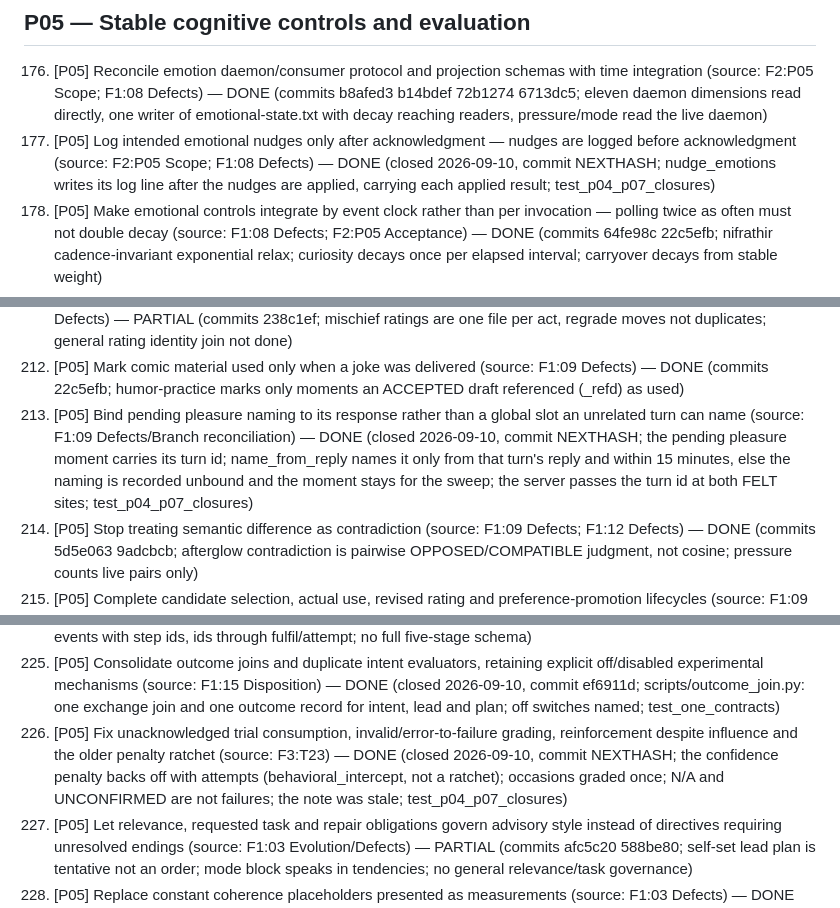
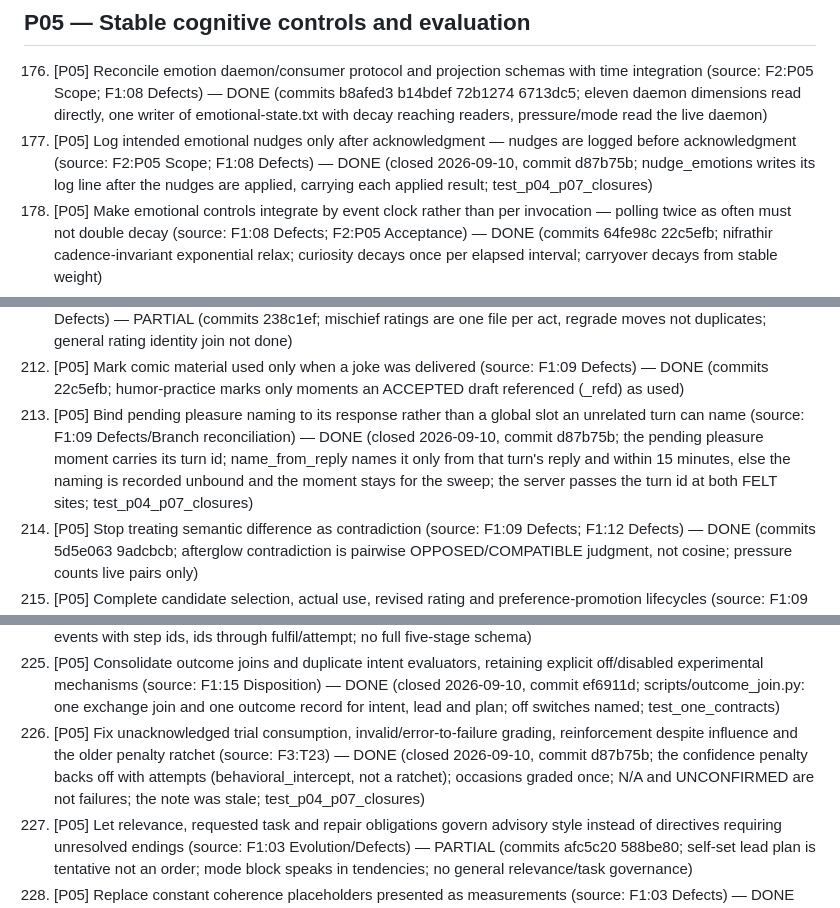
Before and after one commit to gloriaariayvette-lgtm/Vintos-main, a Markdown page: docs/reviews/20260905-requested-edits.md, 3 parts joined by grey strips. GitHub-like rendering.

```diff
--- a/docs/reviews/20260905-requested-edits.md
+++ b/docs/reviews/20260905-requested-edits.md
@@ -195,7 +195,7 @@ Sources: `1-system-review.md` (F1), `2-development-sequence.md` (F2), `3-coverag
 ## P05 — Stable cognitive controls and evaluation
 
 176. [P05] Reconcile emotion daemon/consumer protocol and projection schemas with time integration (source: F2:P05 Scope; F1:08 Defects) — DONE (commits b8afed3 b14bdef 72b1274 6713dc5; eleven daemon dimensions read directly, one writer of emotional-state.txt with decay reaching readers, pressure/mode read the live daemon)
-177. [P05] Log intended emotional nudges only after acknowledgment — nudges are logged before acknowledgment (source: F2:P05 Scope; F1:08 Defects) — DONE (closed 2026-09-10, commit NEXTHASH; nudge_emotions writes its log line after the nudges are applied, carrying each applied result; test_p04_p07_closures)
+177. [P05] Log intended emotional nudges only after acknowledgment — nudges are logged before acknowledgment (source: F2:P05 Scope; F1:08 Defects) — DONE (closed 2026-09-10, commit d87b75b; nudge_emotions writes its log line after the nudges are applied, carrying each applied result; test_p04_p07_closures)
 178. [P05] Make emotional controls integrate by event clock rather than per invocation — polling twice as often must not double decay (source: F1:08 Defects; F2:P05 Acceptance) — DONE (commits 64fe98c 22c5efb; nifrathir cadence-invariant exponential relax; curiosity decays once per elapsed interval; carryover decays from stable weight)
 179. [P05] Stop rewarding the same controlled state as a new occurrence (source: F1:08 Defects) — DONE (commits 22c5efb 9adcbcb 5d5e063; afterglow focus and activation once per delivered turn; resonance marks only under phase-lock)
 180. [P05] Stop missing emotional values becoming ordinary midpoints (source: F1:08 Defects) — DONE (commits 64fe98c; missing emotional dimension is unknown and fires no pressure)
@@ -231,7 +231,7 @@ Sources: `1-system-review.md` (F1), `2-development-sequence.md` (F2), `3-coverag
 210. [P05] Stop repeated taste processing counting as new preference evidence (source: F1:09 Defects) — DONE (closed 2026-09-10, commit c776a27; controls/wants commit)
 211. [P05] Join ratings by identity rather than prefix and allow revisions to correct prior outcomes (source: F1:09 Defects) — PARTIAL (commits 238c1ef; mischief ratings are one file per act, regrade moves not duplicates; general rating identity join not done)
 212. [P05] Mark comic material used only when a joke was delivered (source: F1:09 Defects) — DONE (commits 22c5efb; humor-practice marks only moments an ACCEPTED draft referenced (_refd) as used)
-213. [P05] Bind pending pleasure naming to its response rather than a global slot an unrelated turn can name (source: F1:09 Defects/Branch reconciliation) — DONE (closed 2026-09-10, commit NEXTHASH; the pending pleasure moment carries its turn id; name_from_reply names it only from that turn's reply and within 15 minutes, else the naming is recorded unbound and the moment stays for the sweep; the server passes the turn id at both FELT sites; test_p04_p07_closures)
+213. [P05] Bind pending pleasure naming to its response rather than a global slot an unrelated turn can name (source: F1:09 Defects/Branch reconciliation) — DONE (closed 2026-09-10, commit d87b75b; the pending pleasure moment carries its turn id; name_from_reply names it only from that turn's reply and within 15 minutes, else the naming is recorded unbound and the moment stays for the sweep; the server passes the turn id at both FELT sites; test_p04_p07_closures)
 214. [P05] Stop treating semantic difference as contradiction (source: F1:09 Defects; F1:12 Defects) — DONE (commits 5d5e063 9adcbcb; afterglow contradiction is pairwise OPPOSED/COMPATIBLE judgment, not cosine; pressure counts live pairs only)
 215. [P05] Complete candidate selection, actual use, revised rating and preference-promotion lifecycles (source: F1:09 Evolution) — PARTIAL (commits 22c5efb 238c1ef; actual-use marking and regrade exist; candidate selection/revised rating/promotion lifecycle not completed)
 216. [P05] Support multiple context-specific aesthetic clusters and callbacks grounded in an identified prior moment (source: F1:09 Evolution) — DONE (closed 2026-09-10, commit f7b6714; bin/taste-vector.py: context clusters beside the one centre, callbacks grounded in a counted occurrence; test_last_consolidations)
@@ -244,7 +244,7 @@ Sources: `1-system-review.md` (F1), `2-development-sequence.md` (F2), `3-coverag
 223. [P05] Repair undefined variables and stale-write branches in newer intent APIs (source: F1:15 Defects) — DONE (commits 50dae23 78a17dc 833f6b5 a2ba72d; humor_wants router undefined sys/SCRIPTS/datetime fixed; wants-router vars; stale suspended_this_turn flag fixed)
 224. [P05] Define intention, admission, actual attempt, observed outcome and revision separately (source: F1:15 Evolution) — PARTIAL (commits 5313770 50dae23 1d1466a; empty attempt recorded on step, idempotent want events with step ids, ids through fulfil/attempt; no full five-stage schema)
 225. [P05] Consolidate outcome joins and duplicate intent evaluators, retaining explicit off/disabled experimental mechanisms (source: F1:15 Disposition) — DONE (closed 2026-09-10, commit ef6911d; scripts/outcome_join.py: one exchange join and one outcome record for intent, lead and plan; off switches named; test_one_contracts)
-226. [P05] Fix unacknowledged trial consumption, invalid/error-to-failure grading, reinforcement despite influence and the older penalty ratchet (source: F3:T23) — DONE (closed 2026-09-10, commit NEXTHASH; the confidence penalty backs off with attempts (behavioral_intercept, not a ratchet); occasions graded once; N/A and UNCONFIRMED are not failures; the note was stale; test_p04_p07_closures)
+226. [P05] Fix unacknowledged trial consumption, invalid/error-to-failure grading, reinforcement despite influence and the older penalty ratchet (source: F3:T23) — DONE (closed 2026-09-10, commit d87b75b; the confidence penalty backs off with attempts (behavioral_intercept, not a ratchet); occasions graded once; N/A and UNCONFIRMED are not failures; the note was stale; test_p04_p07_closures)
 227. [P05] Let relevance, requested task and repair obligations govern advisory style instead of directives requiring unresolved endings (source: F1:03 Evolution/Defects) — PARTIAL (commits afc5c20 588be80; self-set lead plan is tentative not an order; mode block speaks in tendencies; no general relevance/task governance)
 228. [P05] Replace constant coherence placeholders presented as measurements (source: F1:03 Defects) — DONE (closed 2026-09-10, commit b23be06; server handlers commit)
 229. [P05] Add a replayable explanation of which influence reached which generation stage and whether behavior reflected it (source: F1:03 Evolution) — DONE (commits 7e1d66e 3651a10 53fb2dd; post-turn-record + turn_record: organs that offered, markers honored, coverage by state per registered block)
```
Also changed, not shown: other parts of docs/reviews/20260905-requested-edits.md (+8 -8 lines), docs/reviews/20260910-closures.md (+1 -1 lines).
